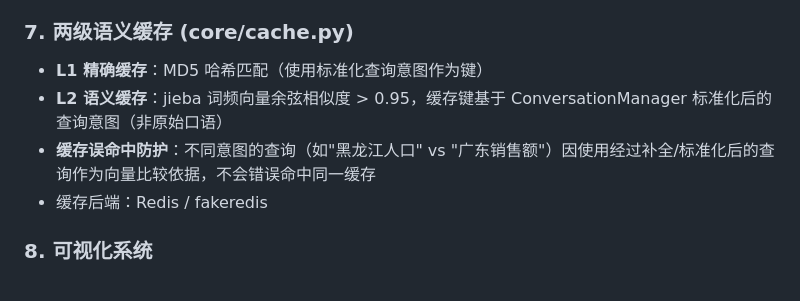
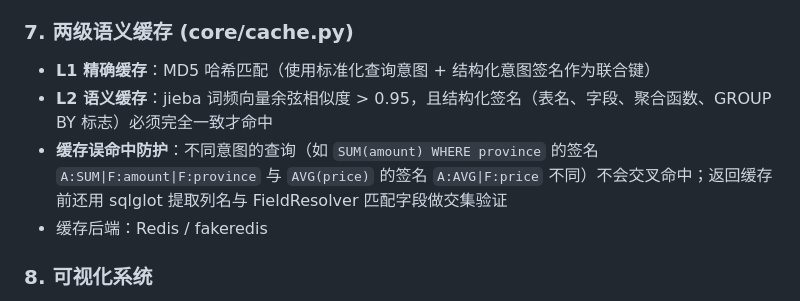
Before and after one commit to lch-111/text2sql-agent, a Markdown page: README.md, the part around the change. Drawn GitHub-style.

Commit message:
docs: sync cache structured sig + sqlglot validation + context cleanup descriptions

```diff
--- a/README.md
+++ b/README.md
@@ -158,9 +158,9 @@ SQL 执行失败 → search_similar_trace() → 检索 tracess/ 历史修正
 
 ### 7. 两级语义缓存 (core/cache.py)
 
-- **L1 精确缓存**：MD5 哈希匹配（使用标准化查询意图作为键）
-- **L2 语义缓存**：jieba 词频向量余弦相似度 > 0.95，缓存键基于 ConversationManager 标准化后的查询意图（非原始口语）
-- **缓存误命中防护**：不同意图的查询（如"黑龙江人口" vs "广东销售额"）因使用经过补全/标准化后的查询作为向量比较依据，不会错误命中同一缓存
+- **L1 精确缓存**：MD5 哈希匹配（使用标准化查询意图 + 结构化意图签名作为联合键）
+- **L2 语义缓存**：jieba 词频向量余弦相似度 > 0.95，且结构化签名（表名、字段、聚合函数、GROUP BY 标志）必须完全一致才命中
+- **缓存误命中防护**：不同意图的查询（如 `SUM(amount) WHERE province` 的签名 `A:SUM|F:amount|F:province` 与 `AVG(price)` 的签名 `A:AVG|F:price` 不同）不会交叉命中；返回缓存前还用 sqlglot 提取列名与 FieldResolver 匹配字段做交集验证
 - 缓存后端：Redis / fakeredis
 
 ### 8. 可视化系统
```
